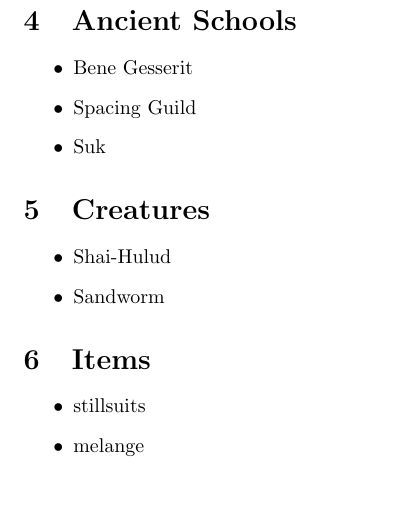
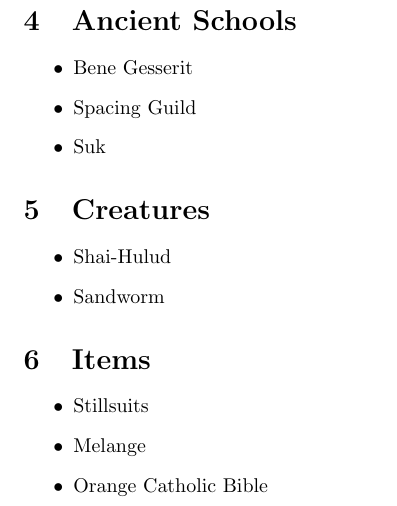
Before and after one commit to NateDolny/DuneHostnames, a LaTeX document (DuneHostnames.tex): part of page 2 of 2, cut so that both start at the same text. Compiled offline with pdfLaTeX.

Commit message:
updated README and DuneHostnames see details below
* added Orange Catholic Bible to list

```diff
--- a/DuneHostnames.tex
+++ b/DuneHostnames.tex
@@ -52,8 +52,9 @@
 
 \section{Items}
 \begin{itemize}
-\item stillsuits
-\item melange
+\item Stillsuits
+\item Melange
+\item Orange Catholic Bible
 \end{itemize}
 
 \end{document}
```
Also changed, not shown: README.md.
